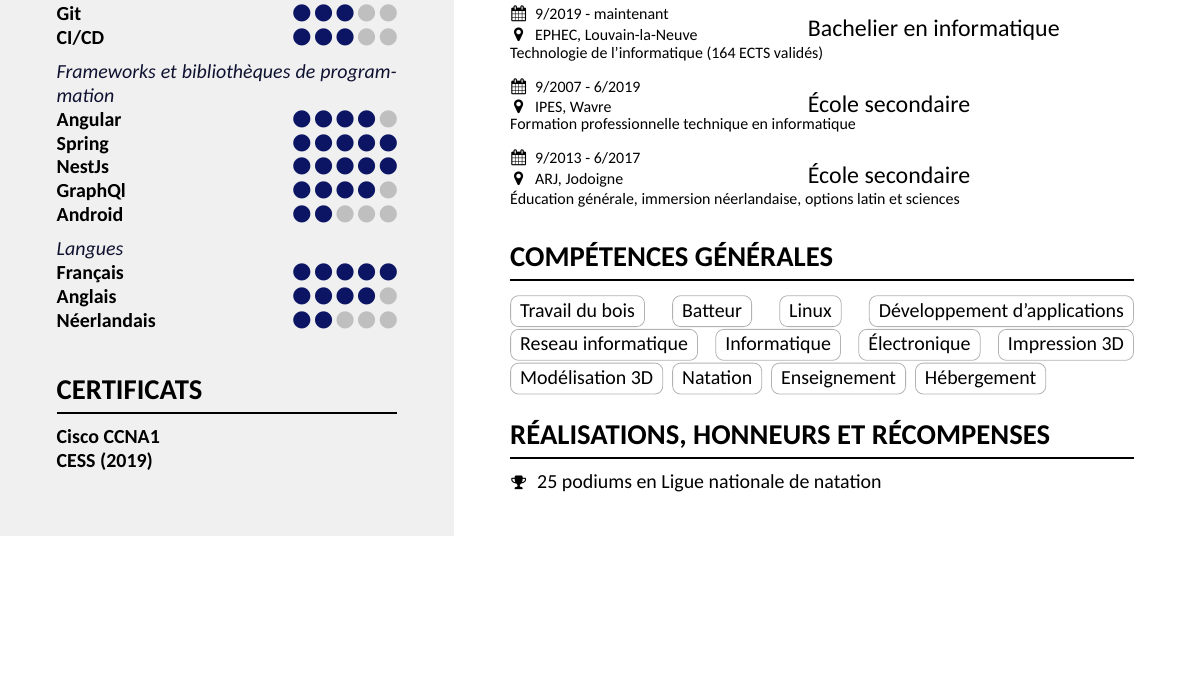
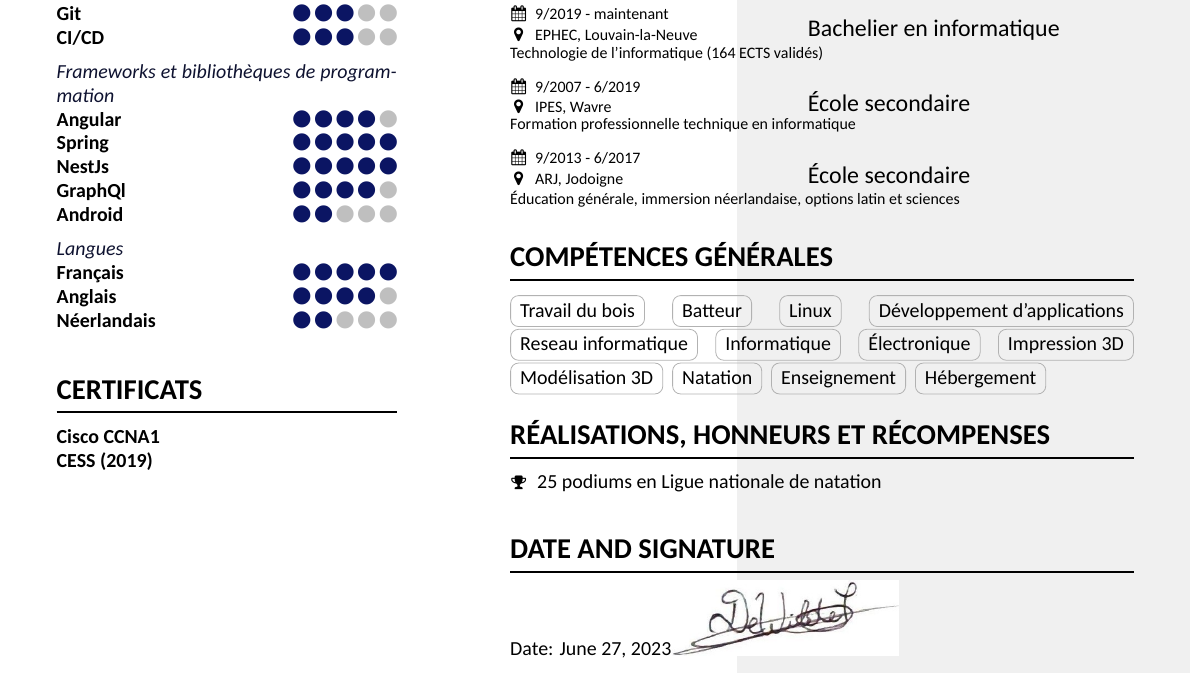
Before and after one commit to craftbrak/My_Cv, a LaTeX CV (resume-fr.tex): part of the page before the commit and part of page 2 of 2 after it, cut so that both start at the same text, the shorter picture padded with empty space. Compiled offline with XeLaTeX.

Commit message:
adding date and signature

```diff
--- a/resume-fr.tex
+++ b/resume-fr.tex
@@ -190,6 +190,9 @@
     \section{Réalisations, honneurs et récompenses}
     \achievement{25 podiums en Ligue nationale de natation}
     \medskip
+    \section{Date and Signature}
+    Date:  \today
+    \includegraphics[width=4cm]{signature}
 }
     \makebody
 \end{document}
```
Also changed, not shown: signature.jpg (added).
